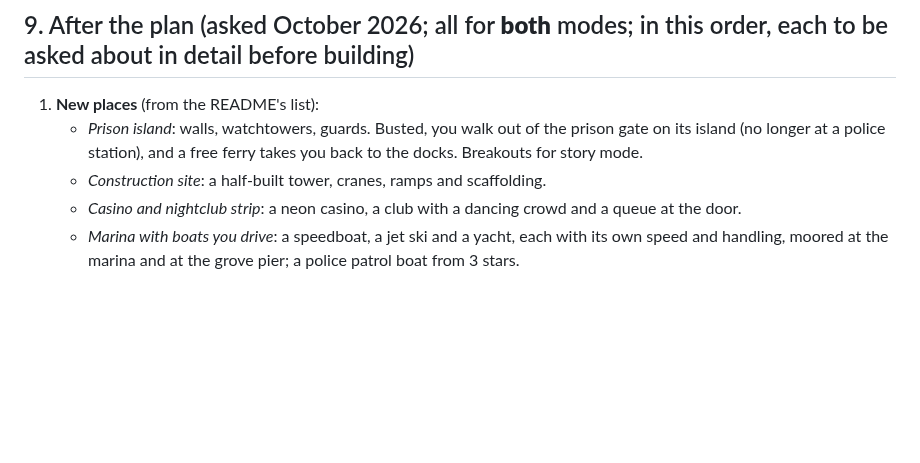
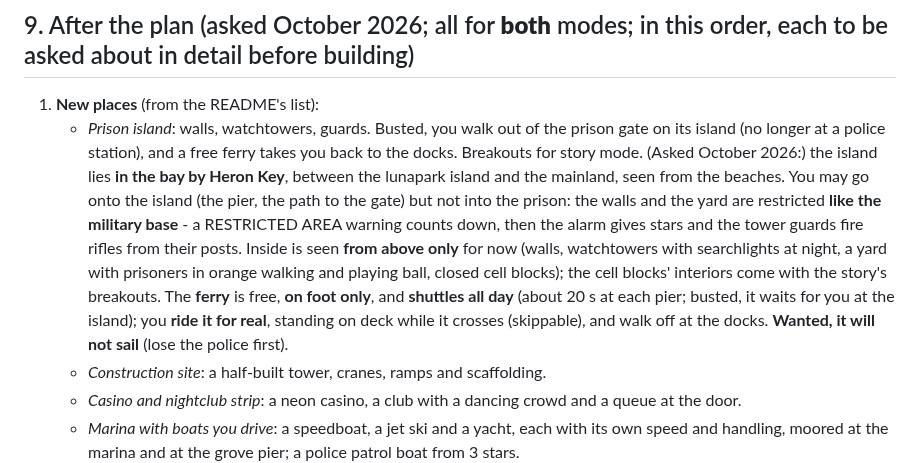
Before and after one commit to tmelcr-crypto/Runner, a Markdown page: docs/PLAN.md, the part around the change. GitHub-like rendering; blank space fills up the shorter version.

Commit message:
Plan: the owner's answers for prison island
Co-Authored-By: Claude <noreply@anthropic.com>
Claude-Session: https://claude.ai/code/session_01RpWbq89r71C1p9HP7EcbZ5

```diff
--- a/docs/PLAN.md
+++ b/docs/PLAN.md
@@ -152,6 +152,14 @@ rest of this step stands.)
 1. **New places** (from the README's list):
    - *Prison island*: walls, watchtowers, guards. Busted, you walk out of the prison gate on its island (no longer at a police
      station), and a free ferry takes you back to the docks. Breakouts for story mode.
+     (Asked October 2026:) the island lies **in the bay by Heron Key**, between the lunapark island and the mainland, seen from the
+     beaches. You may go onto the island (the pier, the path to the gate) but not into the prison: the walls and the yard are
+     restricted **like the military base** - a RESTRICTED AREA warning counts down, then the alarm gives stars and the tower guards
+     fire rifles from their posts. Inside is seen **from above only** for now (walls, watchtowers with searchlights at night, a yard
+     with prisoners in orange walking and playing ball, closed cell blocks); the cell blocks' interiors come with the story's
+     breakouts. The **ferry** is free, **on foot only**, and **shuttles all day** (about 20 s at each pier; busted, it waits for you at
+     the island); you **ride it for real**, standing on deck while it crosses (skippable), and walk off at the docks. **Wanted, it will
+     not sail** (lose the police first).
    - *Construction site*: a half-built tower, cranes, ramps and scaffolding.
    - *Casino and nightclub strip*: a neon casino, a club with a dancing crowd and a queue at the door.
    - *Marina with boats you drive*: a speedboat, a jet ski and a yacht, each with its own speed and handling, moored at the marina
```
